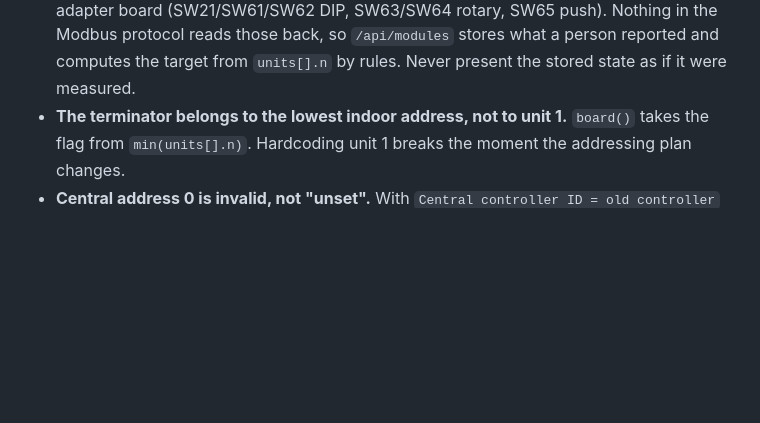
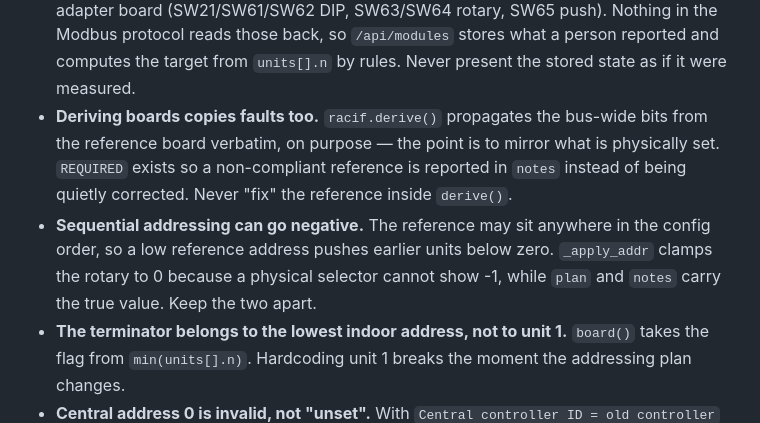
Before and after one commit to jrx-code/modbus-ui, a Markdown page: CLAUDE.md, the part around the change. Rendered like a GitHub page; blank space fills up the shorter version.

```diff
--- a/CLAUDE.md
+++ b/CLAUDE.md
@@ -32,6 +32,14 @@ Site-specific deployment values live outside this repo (`/etc/modbus-ui/config.j
   Modbus protocol reads those back, so `/api/modules` stores what a person reported and
   computes the target from `units[].n` by rules. Never present the stored state as if it
   were measured.
+- **Deriving boards copies faults too.** `racif.derive()` propagates the bus-wide bits from
+  the reference board verbatim, on purpose — the point is to mirror what is physically set.
+  `REQUIRED` exists so a non-compliant reference is reported in `notes` instead of being
+  quietly corrected. Never "fix" the reference inside `derive()`.
+- **Sequential addressing can go negative.** The reference may sit anywhere in the config
+  order, so a low reference address pushes earlier units below zero. `_apply_addr` clamps
+  the rotary to 0 because a physical selector cannot show -1, while `plan` and `notes` carry
+  the true value. Keep the two apart.
 - **The terminator belongs to the lowest indoor address, not to unit 1.** `board()` takes
   the flag from `min(units[].n)`. Hardcoding unit 1 breaks the moment the addressing plan
   changes.
```
Also changed, not shown: README.md (+7 -0 lines), docs/img/05-modules.png, 4 other files.
